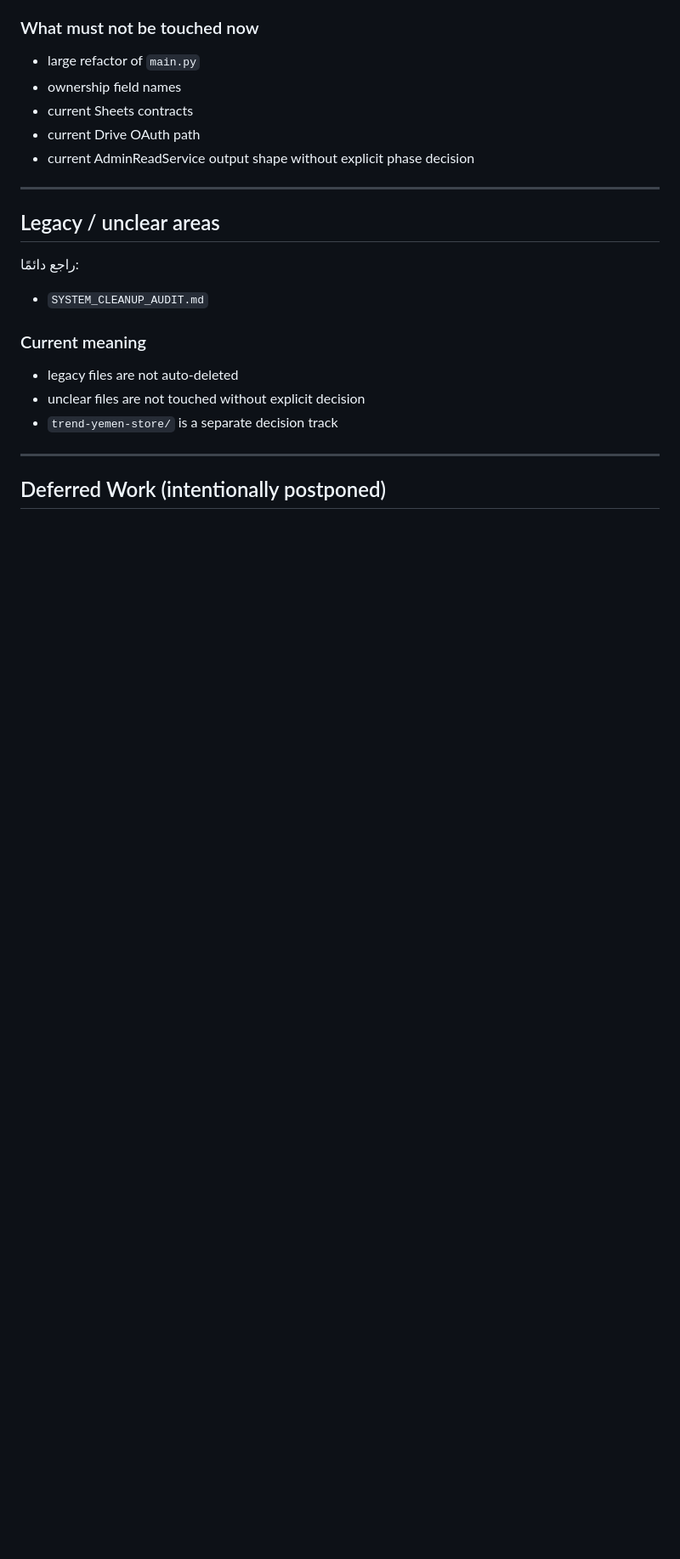
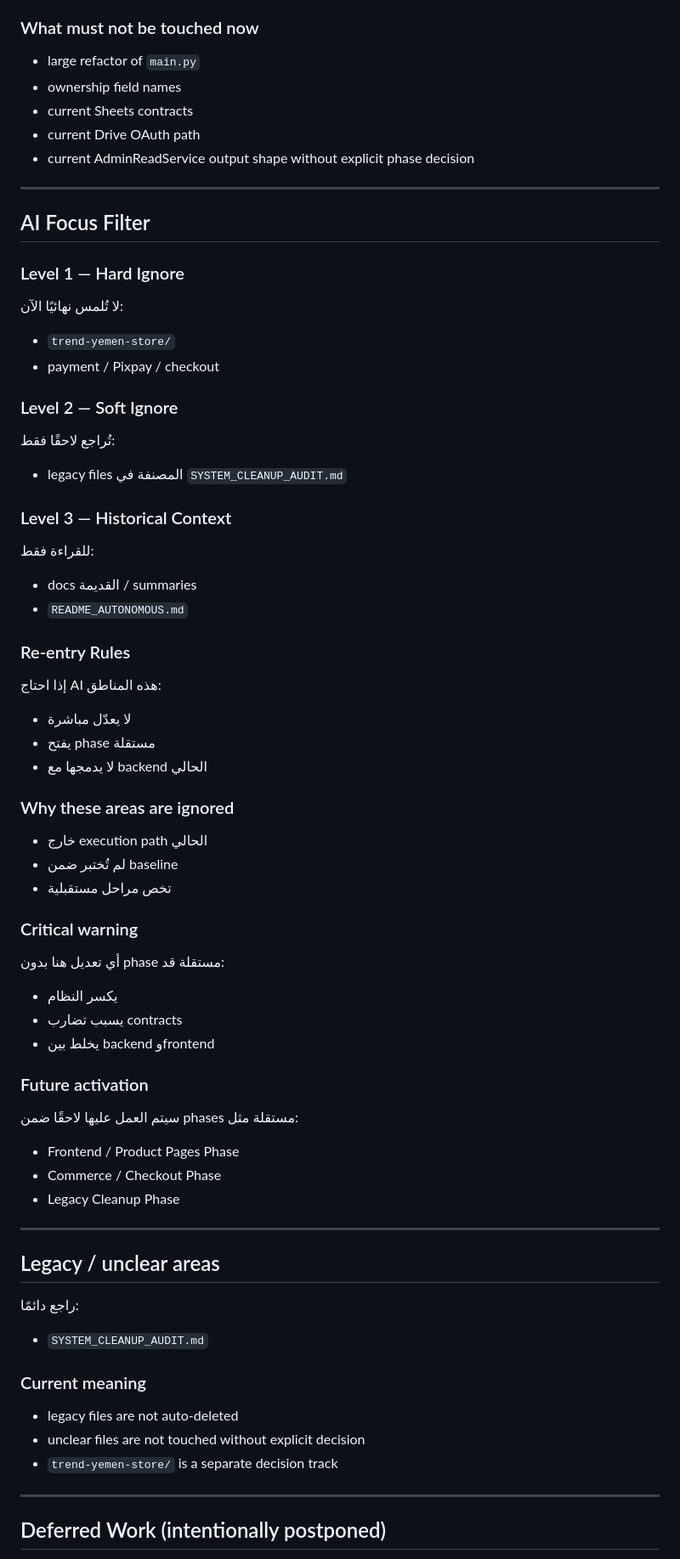
Before and after one commit to matjartrendyemen/trend_yemen, a Markdown page: AI_HANDOFF.md, the part around one of its changes. Shown at 85% size. Rendered like a GitHub page; blank space fills up the shorter version.

Commit message:
Add AI focus filter and correct current branch state

```diff
--- a/AI_HANDOFF.md
+++ b/AI_HANDOFF.md
@@ -227,6 +227,47 @@
 
 ---
 
+## AI Focus Filter
+
+### Level 1 — Hard Ignore
+لا تُلمس نهائيًا الآن:
+- `trend-yemen-store/`
+- payment / Pixpay / checkout
+
+### Level 2 — Soft Ignore
+تُراجع لاحقًا فقط:
+- legacy files المصنفة في `SYSTEM_CLEANUP_AUDIT.md`
+
+### Level 3 — Historical Context
+للقراءة فقط:
+- docs القديمة / summaries
+- `README_AUTONOMOUS.md`
+
+### Re-entry Rules
+إذا احتاج AI هذه المناطق:
+- لا يعدّل مباشرة
+- يفتح phase مستقلة
+- لا يدمجها مع backend الحالي
+
+### Why these areas are ignored
+- خارج execution path الحالي
+- لم تُختبر ضمن baseline
+- تخص مراحل مستقبلية
+
+### Critical warning
+أي تعديل هنا بدون phase مستقلة قد:
+- يكسر النظام
+- يسبب تضارب contracts
+- يخلط بين backend وfrontend
+
+### Future activation
+سيتم العمل عليها لاحقًا ضمن phases مستقلة مثل:
+- Frontend / Product Pages Phase
+- Commerce / Checkout Phase
+- Legacy Cleanup Phase
+
+---
+
 ## Legacy / unclear areas
 راجع دائمًا:
 - `SYSTEM_CLEANUP_AUDIT.md`
```
Also changed, not shown: other parts of AI_HANDOFF.md (+4 -12 lines).
